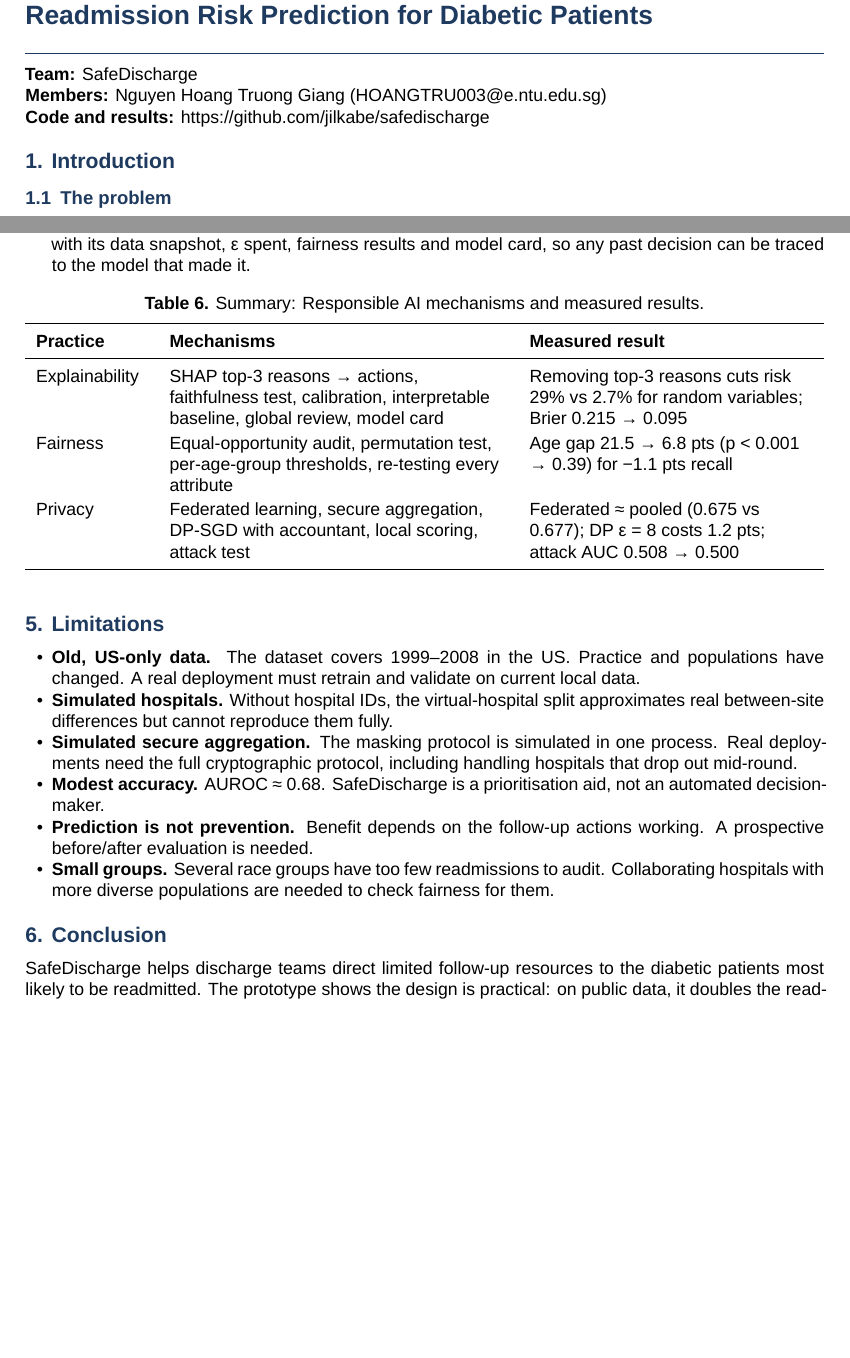
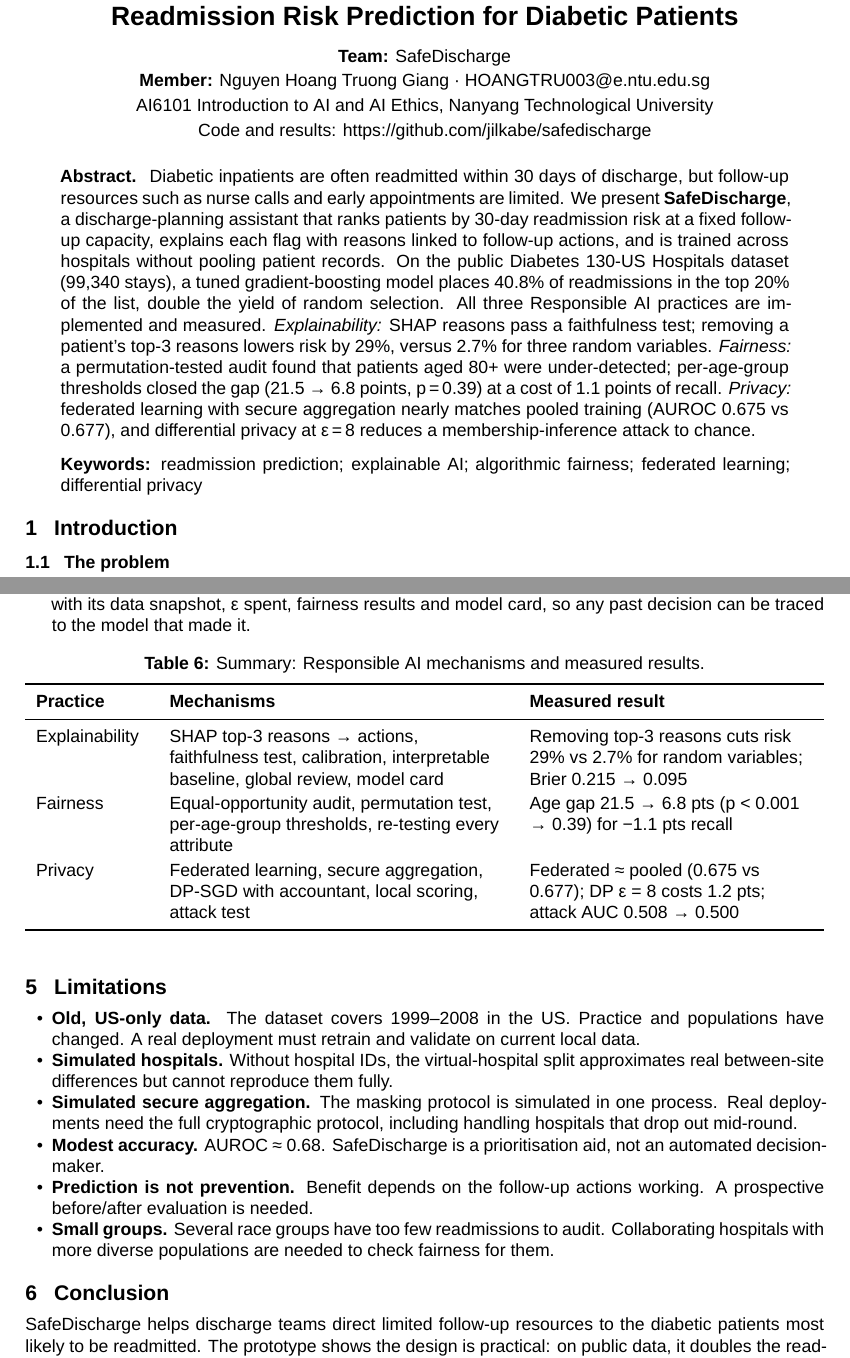
Before and after one commit to jilkabe/safedischarge, a LaTeX paper (report/latex/main.tex): two parts of pages 1 and 9 of 10, joined at a grey line, cut so that both start at the same text, the shorter picture padded with empty space. Compiled offline with XeLaTeX; a missing font is replaced by an installed copy or a similar font.

Commit message:
Restyle report as a paper with abstract and keywords

```diff
--- a/report/latex/main.tex
+++ b/report/latex/main.tex
@@ -12,8 +12,8 @@
 \setmainfont{Arial}[Ligatures=TeX]
 \setsansfont{Arial}[Ligatures=TeX]
 \setmonofont{Arial}
-\setlength{\parindent}{0pt}
-\setlength{\parskip}{3pt}
+\setlength{\parindent}{1.2em}
+\setlength{\parskip}{1pt}
 \widowpenalty=10000
 \clubpenalty=10000
 \setlength{\emergencystretch}{1.5em}
@@ -52,12 +54,22 @@
 \begin{document}
 
 % ---------- Title block (team name, members, emails) ----------
-{\fontsize{15}{18}\selectfont\bfseries\color{headblue}\raggedright\hyphenpenalty=10000\exhyphenpenalty=10000
-SafeDischarge: Fair, Explainable and Privacy-Preserving Readmission Risk Prediction for Diabetic Patients\par}
-\vspace{2pt}{\color{headblue}\rule{\textwidth}{0.6pt}}\par
-\textbf{Team:} SafeDischarge\\
-\textbf{Members:} Nguyen Hoang Truong Giang (HOANGTRU003@e.ntu.edu.sg)\\
-\textbf{Code and results:} \url{https://github.com/jilkabe/safedischarge}
+\begin{center}
+{\fontsize{15}{18.5}\selectfont\bfseries\hyphenpenalty=10000\exhyphenpenalty=10000
+SafeDischarge: Fair, Explainable and Privacy-Preserving\\Readmission Risk Prediction for Diabetic Patients\par}
+\vspace{8pt}
+\textbf{Team:} SafeDischarge\\[2pt]
+\textbf{Member:} Nguyen Hoang Truong Giang \textperiodcentered{} HOANGTRU003@e.ntu.edu.sg\\[2pt]
+AI6101 Introduction to AI and AI Ethics, Nanyang Technological University\\[2pt]
+Code and results: \url{https://github.com/jilkabe/safedischarge}
+\end{center}
+
+\vspace{2pt}
+\begin{abstract}
+Diabetic inpatients are often readmitted within 30 days of discharge, but follow-up resources such as nurse calls and early appointments are limited. We present \textbf{SafeDischarge}, a discharge-planning assistant that ranks patients by 30-day readmission risk at a fixed follow-up capacity, explains each flag with reasons linked to follow-up actions, and is trained across hospitals without pooling patient records. On the public Diabetes 130-US Hospitals dataset (99,340 stays), a tuned gradient-boosting model places 40.8\% of readmissions in the top 20\% of the list, double the yield of random selection. All three Responsible AI practices are implemented and measured. \emph{Explainability:} SHAP reasons pass a faithfulness test; removing a patient's top-3 reasons lowers risk by 29\%, versus 2.7\% for three random variables. \emph{Fairness:} a permutation-tested audit found that patients aged 80+ were under-detected; per-age-group thresholds closed the gap (21.5 → 6.8 points, p\,=\,0.39) at a cost of 1.1 points of recall. \emph{Privacy:} federated learning with secure aggregation nearly matches pooled training (AUROC 0.675 vs 0.677), and differential privacy at ε\,=\,8 reduces a membership-inference attack to chance.
+
+\vspace{3pt}\noindent\textbf{Keywords:} readmission prediction; explainable AI; algorithmic fairness; federated learning; differential privacy
+\end{abstract}
 
 \section{Introduction}\label{sec:1}
 
```
Also changed, not shown: report/SafeDischarge-final-report.pdf, report/latex/main.tex (14 more changed lines).
